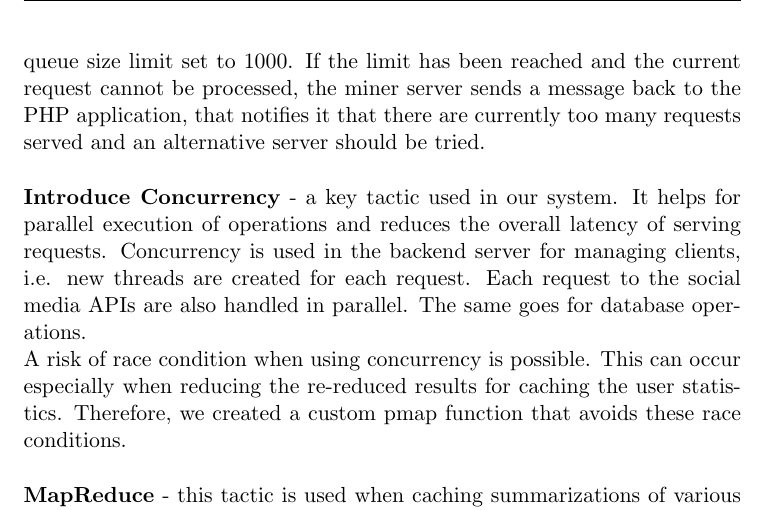
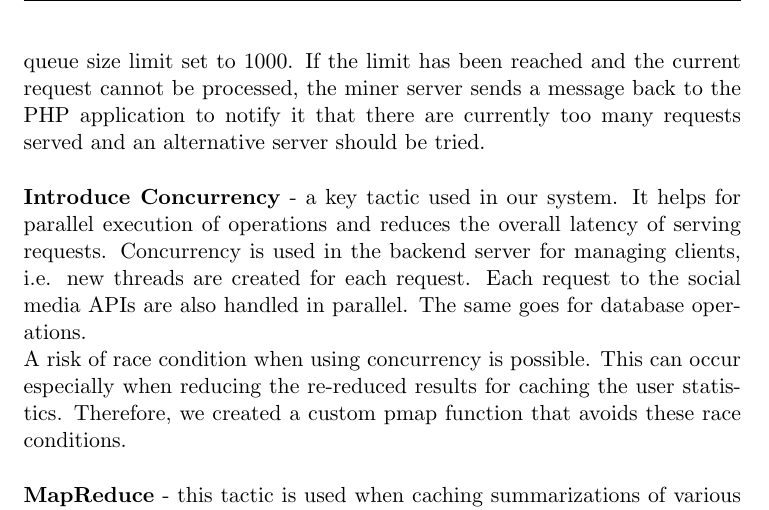
Before and after one commit to donkahlero/HashTux, a LaTeX thesis (doc/SAD/SAD.ltx, which reads doc/SAD/tex/sadch2.tex): part of page 14 of 39, cut so that both start at the same text. Compiled offline with pdfLaTeX.

Commit message:
Fixed the mistakes ivo found

```diff
--- a/doc/SAD/tex/sadch2.tex
+++ b/doc/SAD/tex/sadch2.tex
@@ -249,7 +249,7 @@
 which is responsible for spawning workers to process requests, we have a queue
 size limit set to 1000. If the limit has been reached and the current request
 cannot be processed, the miner server sends a message back to the PHP
-application, that notifies it that there are currently too many requests served
+application to notify it that there are currently too many requests served
 and an alternative server should be tried. \\ \\
 \textbf{Introduce Concurrency} - a key tactic used in our system. It helps for
 parallel execution of operations and reduces the overall latency of serving
```
